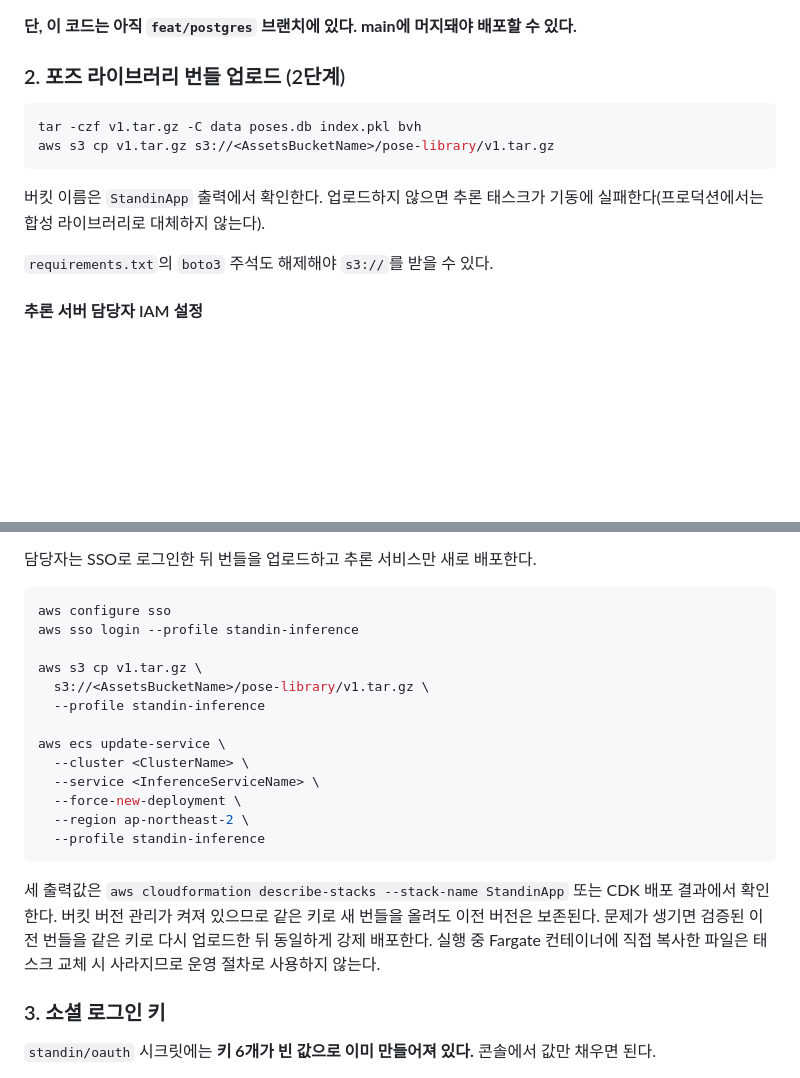
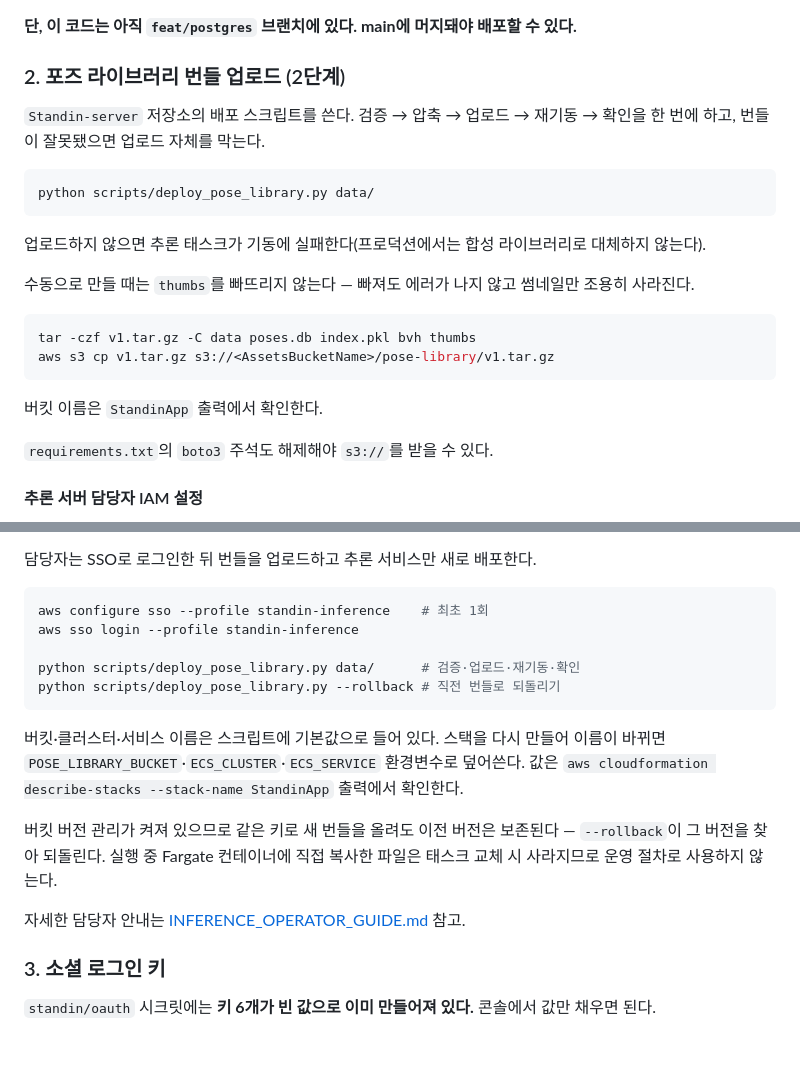
Before and after one commit to 04JUNG/Standin-infra, a Markdown page: README.md, 2 parts joined by grey strips. Rendered like a GitHub page; blank space fills up the shorter version.

````diff
--- a/README.md
+++ b/README.md
@@ -92,12 +92,23 @@ BFF(`feat/postgres`)는 `PGHOST`가 있으면 `connectionString`을 넘기지
 
 ### 2. 포즈 라이브러리 번들 업로드 (2단계)
 
+`Standin-server` 저장소의 배포 스크립트를 쓴다. 검증 → 압축 → 업로드 → 재기동 → 확인을
+한 번에 하고, 번들이 잘못됐으면 업로드 자체를 막는다.
+
 ```bash
-tar -czf v1.tar.gz -C data poses.db index.pkl bvh
+python scripts/deploy_pose_library.py data/
+```
+
+업로드하지 않으면 추론 태스크가 기동에 실패한다(프로덕션에서는 합성 라이브러리로 대체하지 않는다).
+
+수동으로 만들 때는 `thumbs`를 빠뜨리지 않는다 — 빠져도 에러가 나지 않고 썸네일만 조용히 사라진다.
+
+```bash
+tar -czf v1.tar.gz -C data poses.db index.pkl bvh thumbs
 aws s3 cp v1.tar.gz s3://<AssetsBucketName>/pose-library/v1.tar.gz
 ```
 
-버킷 이름은 `StandinApp` 출력에서 확인한다. 업로드하지 않으면 추론 태스크가 기동에 실패한다(프로덕션에서는 합성 라이브러리로 대체하지 않는다).
+버킷 이름은 `StandinApp` 출력에서 확인한다.
 
 `requirements.txt`의 `boto3` 주석도 해제해야 `s3://`를 받을 수 있다.
 
@@ -115,26 +126,22 @@ aws s3 cp v1.tar.gz s3://<AssetsBucketName>/pose-library/v1.tar.gz
 담당자는 SSO로 로그인한 뒤 번들을 업로드하고 추론 서비스만 새로 배포한다.
 
 ```bash
-aws configure sso
+aws configure sso --profile standin-inference    # 최초 1회
 aws sso login --profile standin-inference
 
-aws s3 cp v1.tar.gz \
-  s3://<AssetsBucketName>/pose-library/v1.tar.gz \
-  --profile standin-inference
-
-aws ecs update-service \
-  --cluster <ClusterName> \
-  --service <InferenceServiceName> \
-  --force-new-deployment \
-  --region ap-northeast-2 \
-  --profile standin-inference
+python scripts/deploy_pose_library.py data/      # 검증·업로드·재기동·확인
+python scripts/deploy_pose_library.py --rollback # 직전 번들로 되돌리기
 ```
 
-세 출력값은 `aws cloudformation describe-stacks --stack-name StandinApp` 또는 CDK 배포
-결과에서 확인한다. 버킷 버전 관리가 켜져 있으므로 같은 키로 새 번들을 올려도 이전
-버전은 보존된다. 문제가 생기면 검증된 이전 번들을 같은 키로 다시 업로드한 뒤 동일하게
-강제 배포한다. 실행 중 Fargate 컨테이너에 직접 복사한 파일은 태스크 교체 시 사라지므로
-운영 절차로 사용하지 않는다.
+버킷·클러스터·서비스 이름은 스크립트에 기본값으로 들어 있다. 스택을 다시 만들어 이름이
+바뀌면 `POSE_LIBRARY_BUCKET`·`ECS_CLUSTER`·`ECS_SERVICE` 환경변수로 덮어쓴다. 값은
+`aws cloudformation describe-stacks --stack-name StandinApp` 출력에서 확인한다.
+
+버킷 버전 관리가 켜져 있으므로 같은 키로 새 번들을 올려도 이전 버전은 보존된다 —
+`--rollback`이 그 버전을 찾아 되돌린다. 실행 중 Fargate 컨테이너에 직접 복사한 파일은
+태스크 교체 시 사라지므로 운영 절차로 사용하지 않는다.
+
+자세한 담당자 안내는 [INFERENCE_OPERATOR_GUIDE.md](INFERENCE_OPERATOR_GUIDE.md) 참고.
 
 ### 3. 소셜 로그인 키
 
````
Also changed, not shown: INFERENCE_OPERATOR_GUIDE.md (+114 -54 lines).
